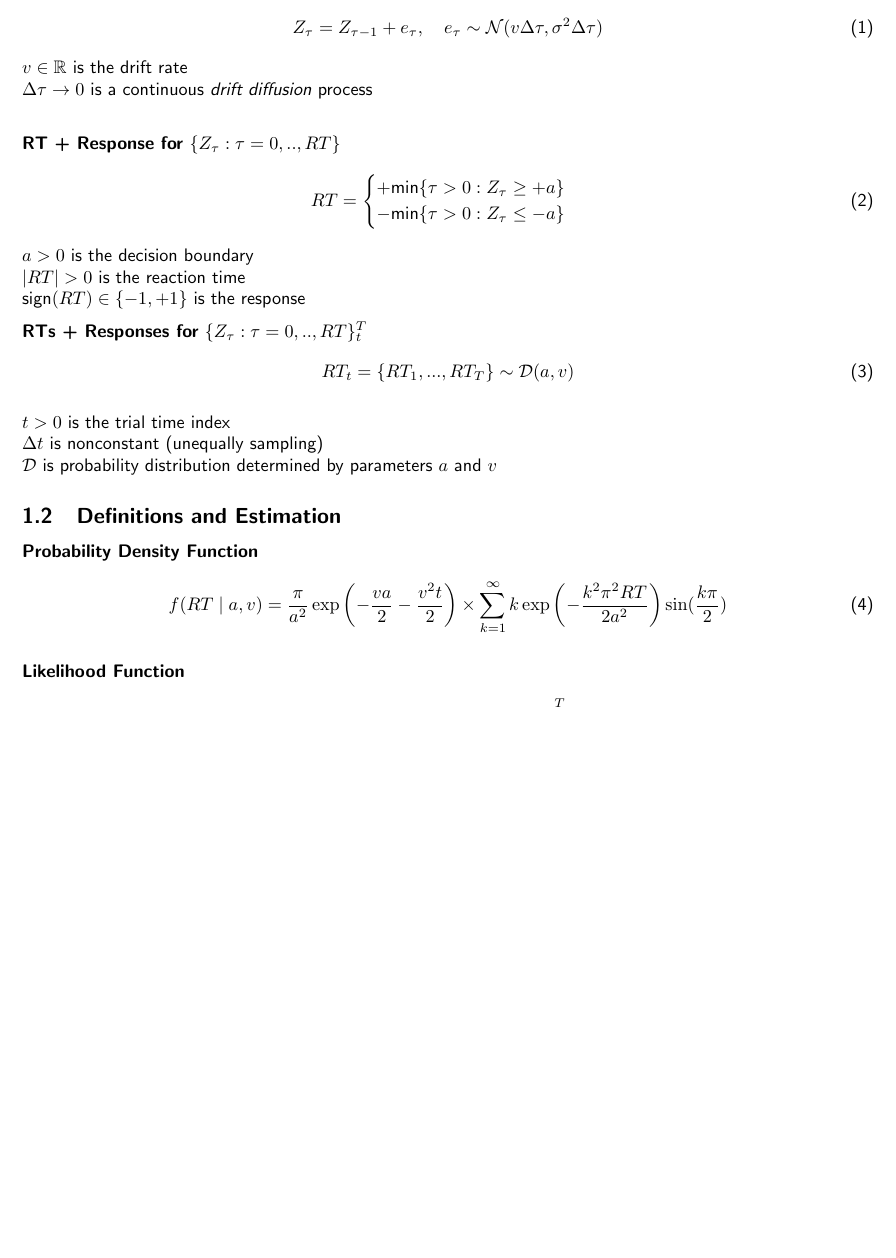
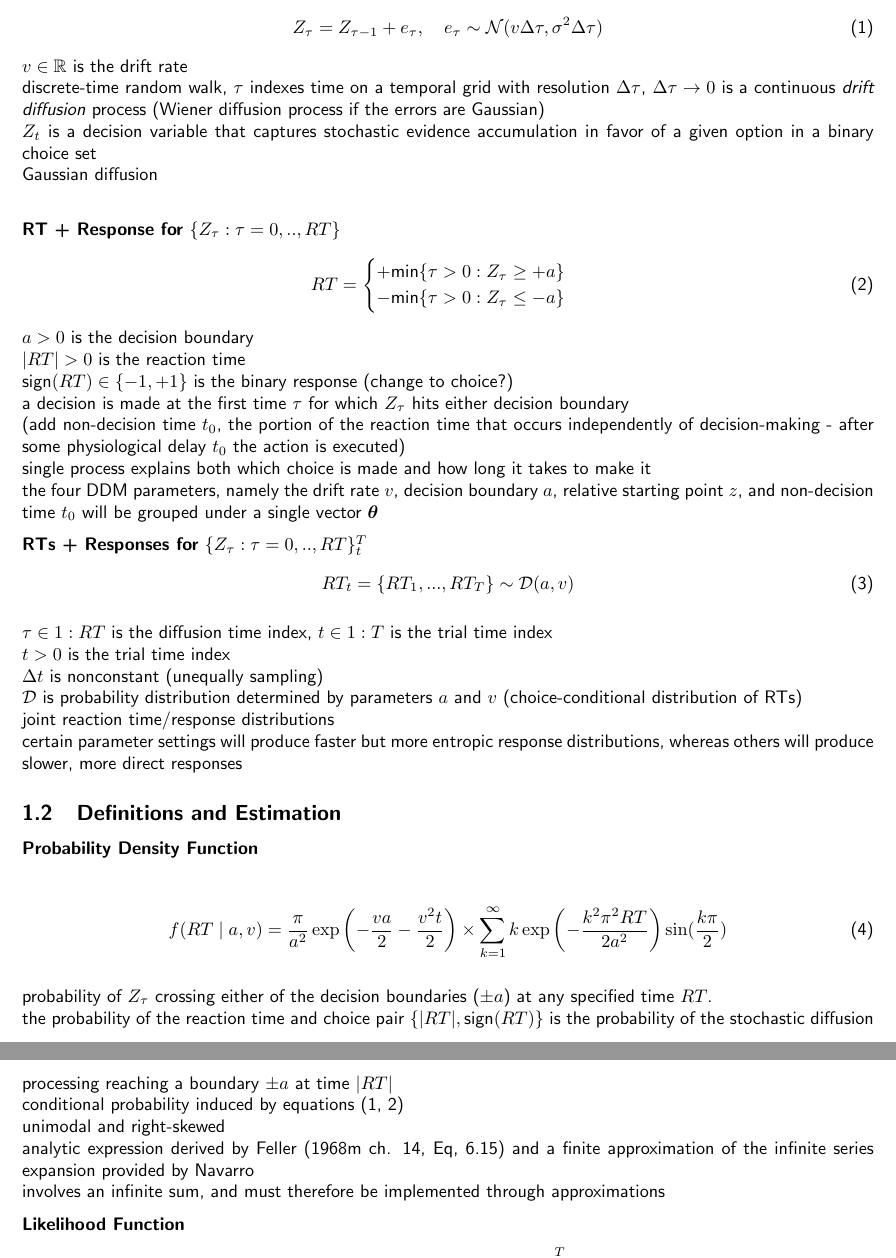
Before and after one commit to griegner/drift-diffusion, a LaTeX document (docs/manuscript/02-methods.tex): part of page 1 of 2 before the commit and two parts of pages 1 and 2 of 2 after it, the two joined at a grey line, cut so that both start at the same text, the shorter picture padded with empty space. Compiled offline with pdfLaTeX.

Commit message:
Update on Overleaf.

```diff
--- a/docs/manuscript/02-methods.tex
+++ b/docs/manuscript/02-methods.tex
@@ -10,7 +10,10 @@
     Z_\tau = Z_{\tau-1} + e_\tau, \quad e_\tau \sim \mathcal{N}(v\Delta \tau, \sigma^2 \Delta \tau)
 \end{align}
 $v \in \mathbb{R}$ is the drift rate\\
-$\Delta \tau \to 0$ is a continuous \textit{drift diffusion} process\\
+discrete-time random walk, $\tau$ indexes time on a temporal grid with resolution $\Delta \tau$, $\Delta \tau \to 0$ is a continuous \textit{drift diffusion} process (Wiener diffusion process if the errors are Gaussian)\\
+$Z_t$ is a decision variable that captures stochastic evidence accumulation in favor of a given option in a binary choice set\\
+Gaussian diffusion\\
+
 
 \textbf{RT + Response for} $\{Z_\tau: \tau=0, .., RT\}$
 \begin{align}
@@ -21,22 +24,37 @@ $\Delta \tau \to 0$ is a continuous \textit{drift diffusion} process\\
 \end{align}
 $a>0$ is the decision boundary\\
 $|RT|> 0$ is the reaction time\\
-$\text{sign}(RT) \in \{-1, +1\}$ is the response
+$\text{sign}(RT) \in \{-1, +1\}$ is the binary response (change to choice?)\\
+a decision is made at the first time $\tau$ for which $Z_\tau$ hits either decision boundary\\
+(add non-decision time $t_0$, the portion of the reaction time that occurs independently of decision-making - after some physiological delay $t_0$ the action is executed)\\
+single process explains both which choice is made and how long it takes to make it\\
+the four DDM parameters, namely the drift rate $v$, decision boundary $a$, relative starting point $z$, and non-decision time $t_0$ will be grouped under a single vector $\boldsymbol{\theta}$
 
 \textbf{RTs + Responses for} $\{Z_\tau: \tau=0, .., RT\}_t^T$
 \begin{align}
     RT_t = \{RT_1, ..., RT_T\} \sim \mathcal{D}(a, v)
 \end{align}
 
+$\tau \in 1:RT$ is the diffusion time index, $t \in 1:T$ is the trial time index\\
 $t > 0$ is the trial time index\\
 $\Delta t$ is nonconstant (unequally sampling)\\
-$\mathcal{D}$ is probability distribution determined by parameters $a$ and $v$
+$\mathcal{D}$ is probability distribution determined by parameters $a$ and $v$ (choice-conditional distribution of RTs)\\
+joint reaction time/response distributions\\
+certain parameter settings will produce faster but more entropic response distributions, whereas others will produce slower, more direct responses
 
 \subsection{Definitions and Estimation}
 \textbf{Probability Density Function}
+
 \begin{align}
     f(RT \mid a, v) = \frac{\pi}{a^2}\exp\left(-\frac{va}{2}-\frac{v^2t}{2}\right) \times\sum_{k=1}^\infty k\exp\left(-\frac{k^2\pi^2 RT}{2a^2}\right)\sin(\frac{k\pi}{2})
 \end{align}
+
+probability of $Z_\tau$ crossing either of the decision boundaries ($\pm a$) at any specified time $RT$.\\
+the probability of the reaction time and choice pair $\{|RT|, \text{sign}(RT)\}$ is the probability of the stochastic diffusion processing reaching a boundary $\pm a$ at time $|RT|$\\
+conditional probability induced by equations (1, 2)\\
+unimodal and right-skewed\\
+analytic expression derived by Feller (1968m ch. 14, Eq, 6.15) and a finite approximation of the infinite series expansion provided by Navarro\\
+involves an infinite sum, and must therefore be implemented through approximations
 
 \textbf{Likelihood Function}
 \begin{align}
```
Also changed, not shown: docs/manuscript/01-introduction.tex (+23 -4 lines), docs/manuscript/02-methods.tex (3 more changed lines).
